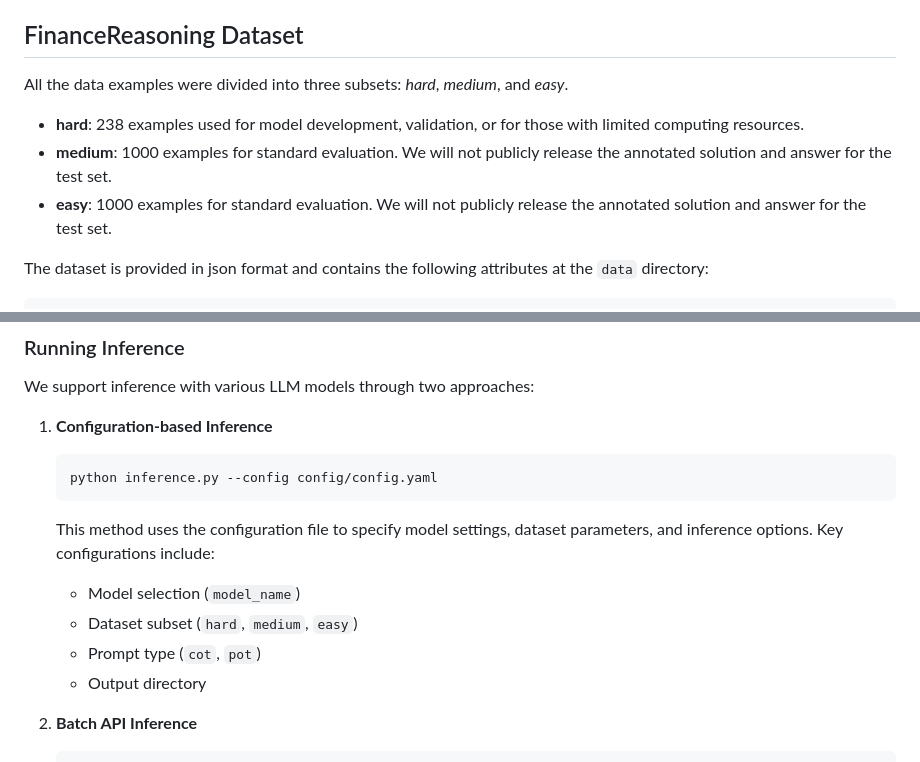
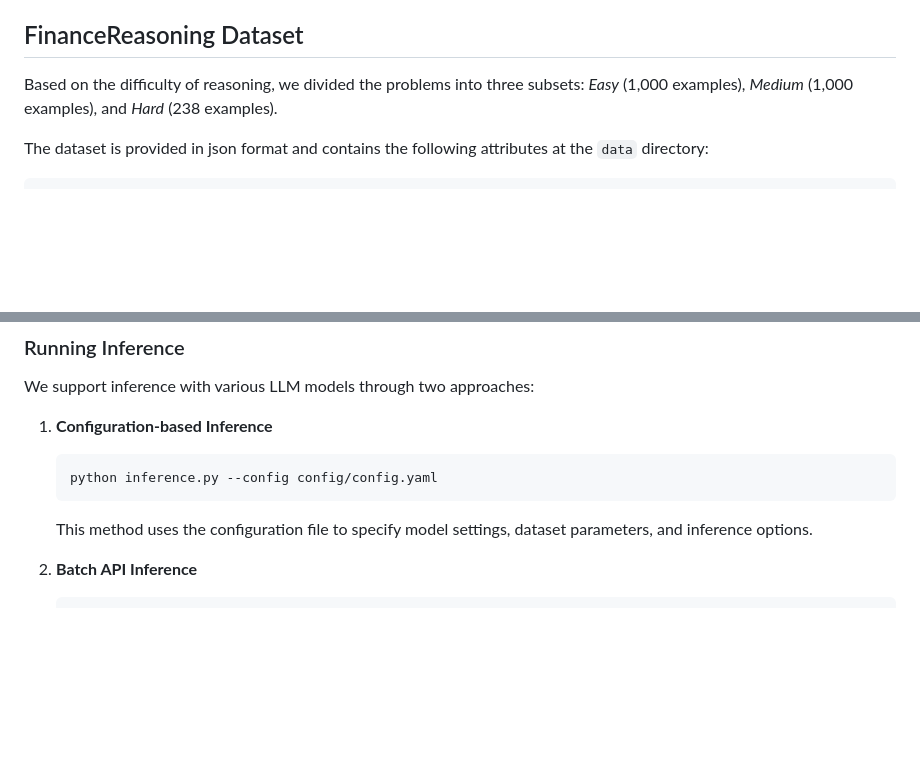
Before and after one commit to Staudinger0325/FinanceReasoning, a Markdown page: README.md, 2 parts joined by grey strips. GitHub-like rendering; blank space fills up the shorter version.

````diff
--- a/README.md
+++ b/README.md
@@ -5,11 +5,7 @@ The data and code for the paper `FinanceReasoning: Make Financial Numerical Reas
 **FinanceReasoning** is a knowledge-intensive dataset focused on financial numerical reasoning. It requires the model to comprehend specialized financial terminology and to interpret tabular data presented in the questions.
 
 ## FinanceReasoning Dataset
-All the data examples were divided into three subsets: *hard*, *medium*, and *easy*.
-
-- **hard**: 238 examples used for model development, validation, or for those with limited computing resources.
-- **medium**: 1000 examples for standard evaluation. We will not publicly release the annotated solution and answer for the test set.
-- **easy**: 1000 examples for standard evaluation. We will not publicly release the annotated solution and answer for the test set.
+Based on the difficulty of reasoning, we divided the problems into three subsets: *Easy* (1,000 examples), *Medium* (1,000 examples), and *Hard* (238 examples).
 
 The dataset is provided in json format and contains the following attributes at the `data` directory:
 
@@ -52,11 +48,7 @@ We support inference with various LLM models through two approaches:
    ```bash
    python inference.py --config config/config.yaml
    ```
-   This method uses the configuration file to specify model settings, dataset parameters, and inference options. Key configurations include:
-   - Model selection (`model_name`)
-   - Dataset subset (`hard`, `medium`, `easy`)
-   - Prompt type (`cot`, `pot`)
-   - Output directory
+   This method uses the configuration file to specify model settings, dataset parameters, and inference options.
 
 2. **Batch API Inference**
    ```bash
````
